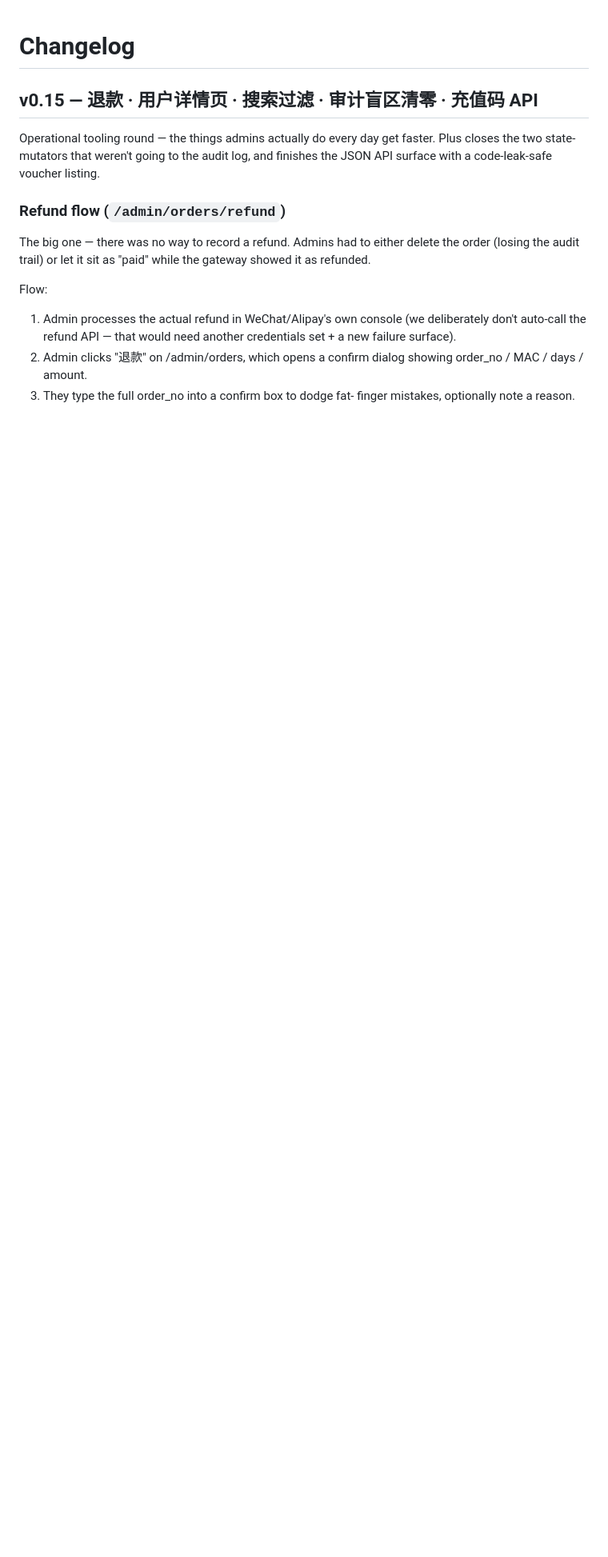
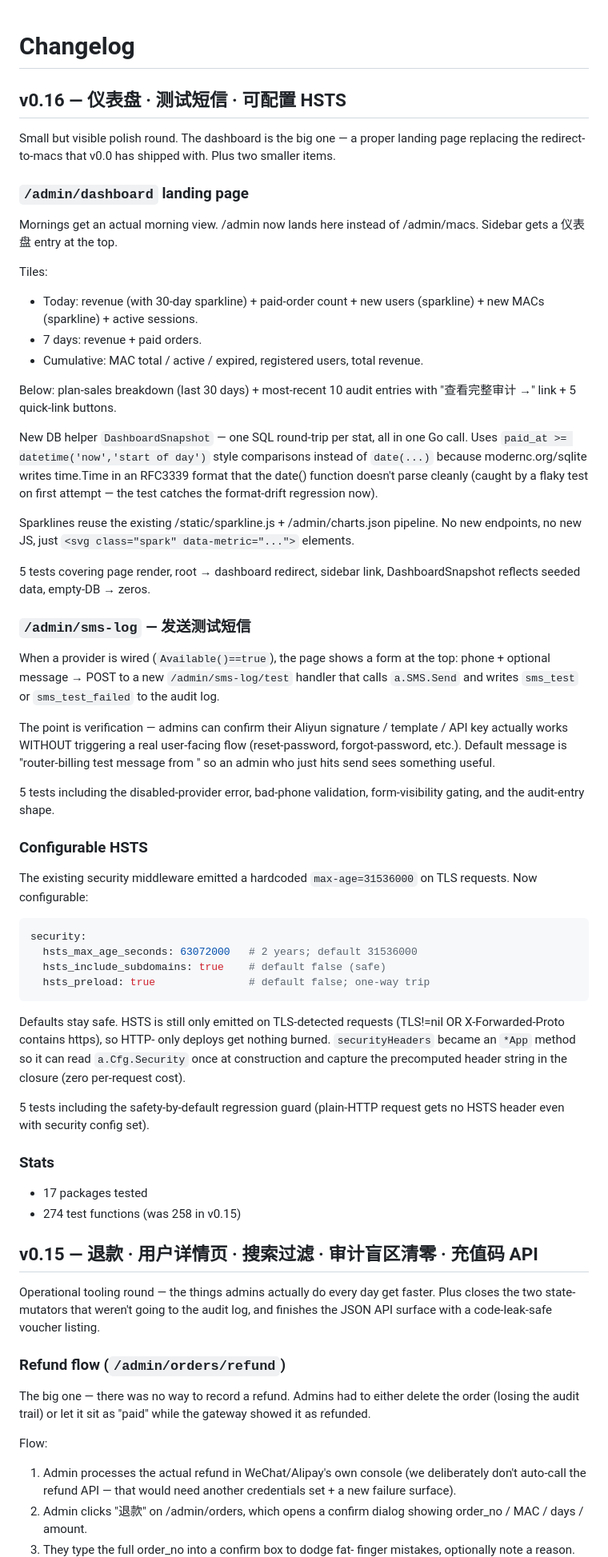
Before and after one commit to elvin-li/router-billing, a Markdown page: CHANGELOG.md, the part around the change. Shown at 80% size. GitHub-like rendering; blank space fills up the shorter version.

Commit message:
docs: CHANGELOG v0.16 — dashboard + test SMS + HSTS config
Three commits since v0.15:
- 19664dd: /admin/dashboard with sparklines (was just a redirect)
- 03f89ac: sparklines added to the today tiles
- 9209669: 发送测试短信 button on /admin/sms-log
- 24abd3f: configurable HSTS max-age + includeSubDomains + preload

Polish round — small but visible improvements. 16 new tests
(258 → 274 across 17 packages).

Co-Authored-By: Claude Opus 4.7 (1M context) <noreply@anthropic.com>

````diff
--- a/CHANGELOG.md
+++ b/CHANGELOG.md
@@ -1,4 +1,82 @@
 # Changelog
+
+## v0.16 — 仪表盘 · 测试短信 · 可配置 HSTS
+
+Small but visible polish round. The dashboard is the big one — a
+proper landing page replacing the redirect-to-macs that v0.0 has
+shipped with. Plus two smaller items.
+
+### `/admin/dashboard` landing page
+
+Mornings get an actual morning view. /admin now lands here instead
+of /admin/macs. Sidebar gets a 仪表盘 entry at the top.
+
+Tiles:
+- Today: revenue (with 30-day sparkline) + paid-order count + new
+  users (sparkline) + new MACs (sparkline) + active sessions.
+- 7 days: revenue + paid orders.
+- Cumulative: MAC total / active / expired, registered users,
+  total revenue.
+
+Below: plan-sales breakdown (last 30 days) + most-recent 10 audit
+entries with "查看完整审计 →" link + 5 quick-link buttons.
+
+New DB helper `DashboardSnapshot` — one SQL round-trip per stat,
+all in one Go call. Uses `paid_at >= datetime('now','start of day')`
+style comparisons instead of `date(...)` because modernc.org/sqlite
+writes time.Time in an RFC3339 format that the date() function
+doesn't parse cleanly (caught by a flaky test on first attempt —
+the test catches the format-drift regression now).
+
+Sparklines reuse the existing /static/sparkline.js +
+/admin/charts.json pipeline. No new endpoints, no new JS, just
+`<svg class="spark" data-metric="...">` elements.
+
+5 tests covering page render, root → dashboard redirect, sidebar
+link, DashboardSnapshot reflects seeded data, empty-DB → zeros.
+
+### `/admin/sms-log` — 发送测试短信
+
+When a provider is wired (`Available()==true`), the page shows a
+form at the top: phone + optional message → POST to a new
+`/admin/sms-log/test` handler that calls `a.SMS.Send` and writes
+`sms_test` or `sms_test_failed` to the audit log.
+
+The point is verification — admins can confirm their Aliyun
+signature / template / API key actually works WITHOUT triggering a
+real user-facing flow (reset-password, forgot-password, etc.).
+Default message is "router-billing test message from <IP>" so an
+admin who just hits send sees something useful.
+
+5 tests including the disabled-provider error, bad-phone validation,
+form-visibility gating, and the audit-entry shape.
+
+### Configurable HSTS
+
+The existing security middleware emitted a hardcoded
+`max-age=31536000` on TLS requests. Now configurable:
+
+```yaml
+security:
+  hsts_max_age_seconds: 63072000   # 2 years; default 31536000
+  hsts_include_subdomains: true    # default false (safe)
+  hsts_preload: true               # default false; one-way trip
+```
+
+Defaults stay safe. HSTS is still only emitted on TLS-detected
+requests (TLS!=nil OR X-Forwarded-Proto contains https), so HTTP-
+only deploys get nothing burned. `securityHeaders` became an
+`*App` method so it can read `a.Cfg.Security` once at construction
+and capture the precomputed header string in the closure (zero
+per-request cost).
+
+5 tests including the safety-by-default regression guard
+(plain-HTTP request gets no HSTS header even with security config
+set).
+
+### Stats
+- 17 packages tested
+- 274 test functions (was 258 in v0.15)
 
 ## v0.15 — 退款 · 用户详情页 · 搜索过滤 · 审计盲区清零 · 充值码 API
 
````
